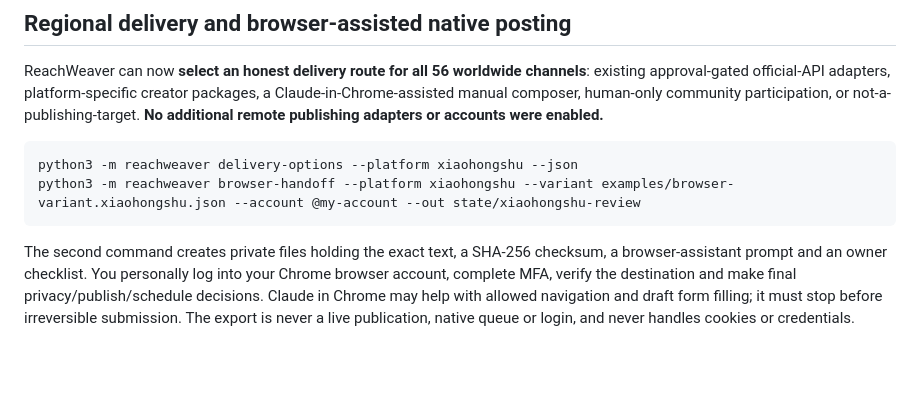
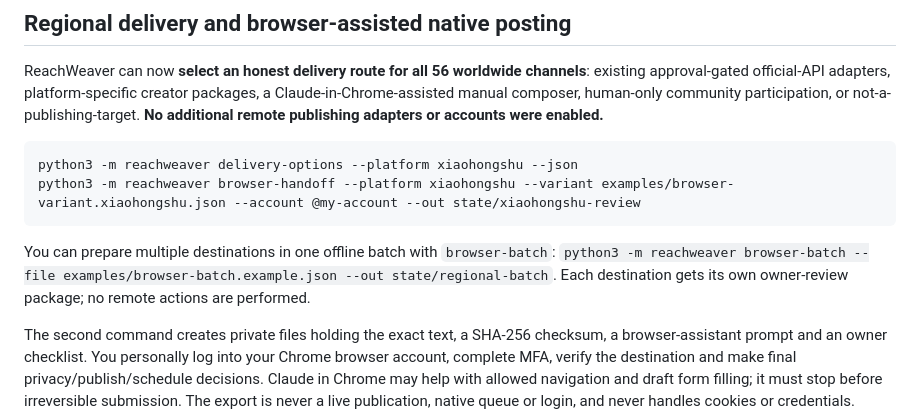
Before and after one commit to MSKazemi/reachweaver, a Markdown page: README.md, the part around the change. Drawn GitHub-style; blank space fills up the shorter version.

Commit message:
docs: list batch CLI and explain batch scope for release gate

````diff
--- a/README.md
+++ b/README.md
@@ -28,6 +28,8 @@ ReachWeaver can now **select an honest delivery route for all 56 worldwide chann
 python3 -m reachweaver delivery-options --platform xiaohongshu --json
 python3 -m reachweaver browser-handoff --platform xiaohongshu --variant examples/browser-variant.xiaohongshu.json --account @my-account --out state/xiaohongshu-review
 ```
+
+You can prepare multiple destinations in one offline batch with `browser-batch`: `python3 -m reachweaver browser-batch --file examples/browser-batch.example.json --out state/regional-batch`. Each destination gets its own owner-review package; no remote actions are performed.
 
 The second command creates private files holding the exact text, a SHA-256 checksum, a browser-assistant prompt and an owner checklist. You personally log into your Chrome browser account, complete MFA, verify the destination and make final privacy/publish/schedule decisions. Claude in Chrome may help with allowed navigation and draft form filling; it must stop before irreversible submission. The export is never a live publication, native queue or login, and never handles cookies or credentials. [Browser-assisted guide](docs/BROWSER-HANDOFF.md).
 
````
Also changed, not shown: docs/BROWSER-HANDOFF.md (+2 -0 lines).
